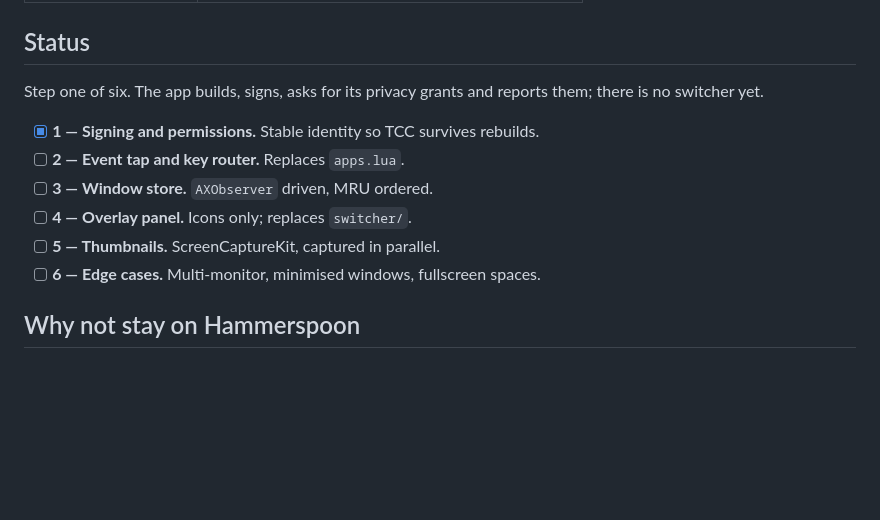
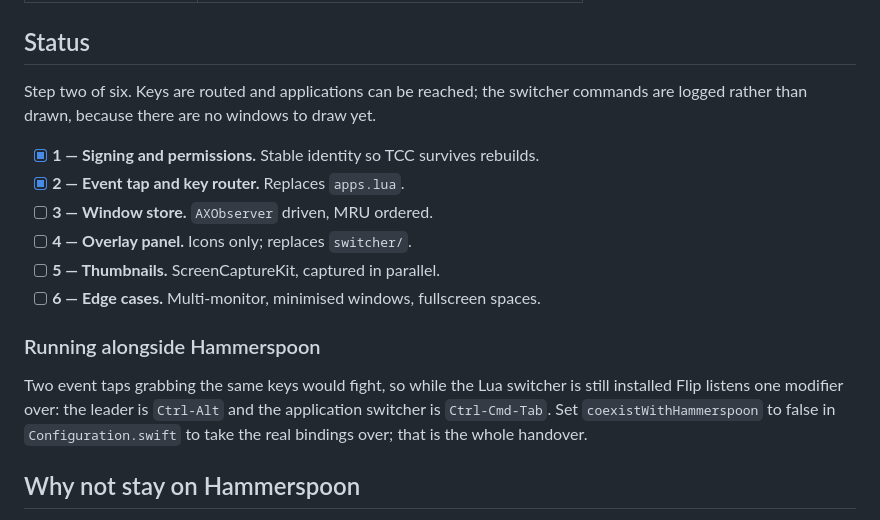
Before and after one commit to mxwnk/flip, a Markdown page: Readme.md, the part around the change. Rendered like a GitHub page; blank space fills up the shorter version.

Commit message:
docs: record step two and the Hammerspoon coexistence mode

```diff
--- a/Readme.md
+++ b/Readme.md
@@ -15,15 +15,22 @@ Alt is the leader key:
 
 ## Status
 
-Step one of six. The app builds, signs, asks for its privacy grants and reports
-them; there is no switcher yet.
+Step two of six. Keys are routed and applications can be reached; the switcher
+commands are logged rather than drawn, because there are no windows to draw yet.
 
 - [x] **1 — Signing and permissions.** Stable identity so TCC survives rebuilds.
-- [ ] **2 — Event tap and key router.** Replaces `apps.lua`.
+- [x] **2 — Event tap and key router.** Replaces `apps.lua`.
 - [ ] **3 — Window store.** `AXObserver` driven, MRU ordered.
 - [ ] **4 — Overlay panel.** Icons only; replaces `switcher/`.
 - [ ] **5 — Thumbnails.** ScreenCaptureKit, captured in parallel.
 - [ ] **6 — Edge cases.** Multi-monitor, minimised windows, fullscreen spaces.
+
+### Running alongside Hammerspoon
+
+Two event taps grabbing the same keys would fight, so while the Lua switcher is
+still installed Flip listens one modifier over: the leader is `Ctrl-Alt` and the
+application switcher is `Ctrl-Cmd-Tab`. Set `coexistWithHammerspoon` to false in
+`Configuration.swift` to take the real bindings over; that is the whole handover.
 
 ## Why not stay on Hammerspoon
 
```
